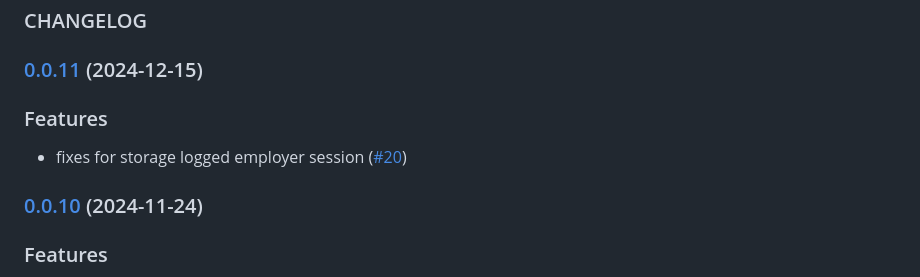
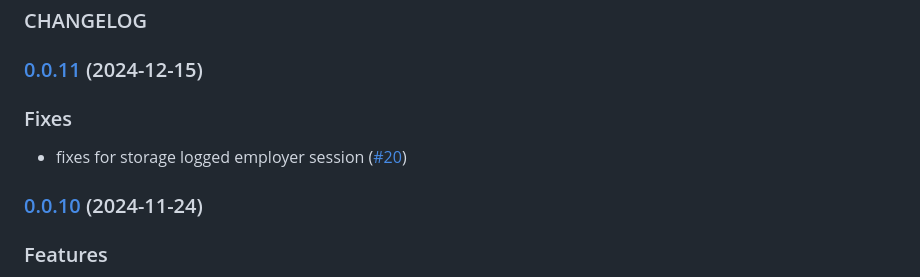
Before and after one commit to Johngtka/bakery_api, a Markdown page: CHANGELOG.md, the part around one of its changes. Drawn GitHub-style.

```diff
--- a/CHANGELOG.md
+++ b/CHANGELOG.md
@@ -4,6 +4,6 @@
 
 ### [0.0.11](https://github.com/Johngtka/bakery_api/compare/v.0.0.10...v.0.0.11) (2024-12-15)
 
-### Features
+### Fixes
 
 -   fixes for storage logged employer session
```
Also changed, not shown: other parts of CHANGELOG.md (+1 -1 lines).
